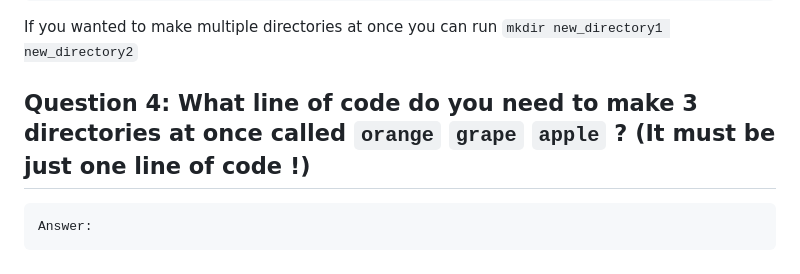
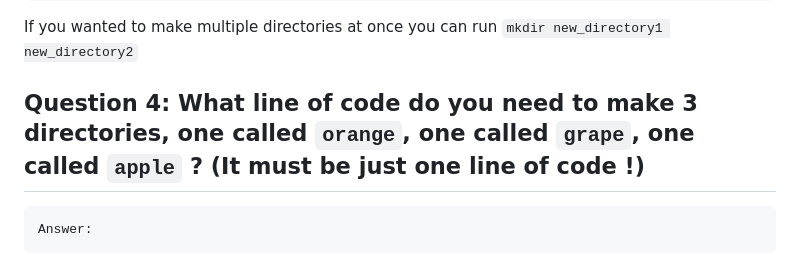
Before and after one commit to oshiomah1/Hum_Pop_Gen_Course, a Markdown page: Unix_Basics_1.md, the part around the change. Drawn GitHub-style.

````diff
--- a/Unix_Basics_1.md
+++ b/Unix_Basics_1.md
@@ -97,7 +97,7 @@ mkdir new_directory
 ```
 If you wanted to make multiple directories at once you can run  ```mkdir new_directory1 new_directory2```
 
-## Question 4: What line of code do you need to make 3 directories at once called `orange` `grape` `apple` ? (It must be just one line of code !)
+## Question 4: What line of code do you need to make 3 directories, one called `orange`, one called `grape`, one called `apple` ? (It must be just one line of code !)
 
 ```bash
 Answer:
````
